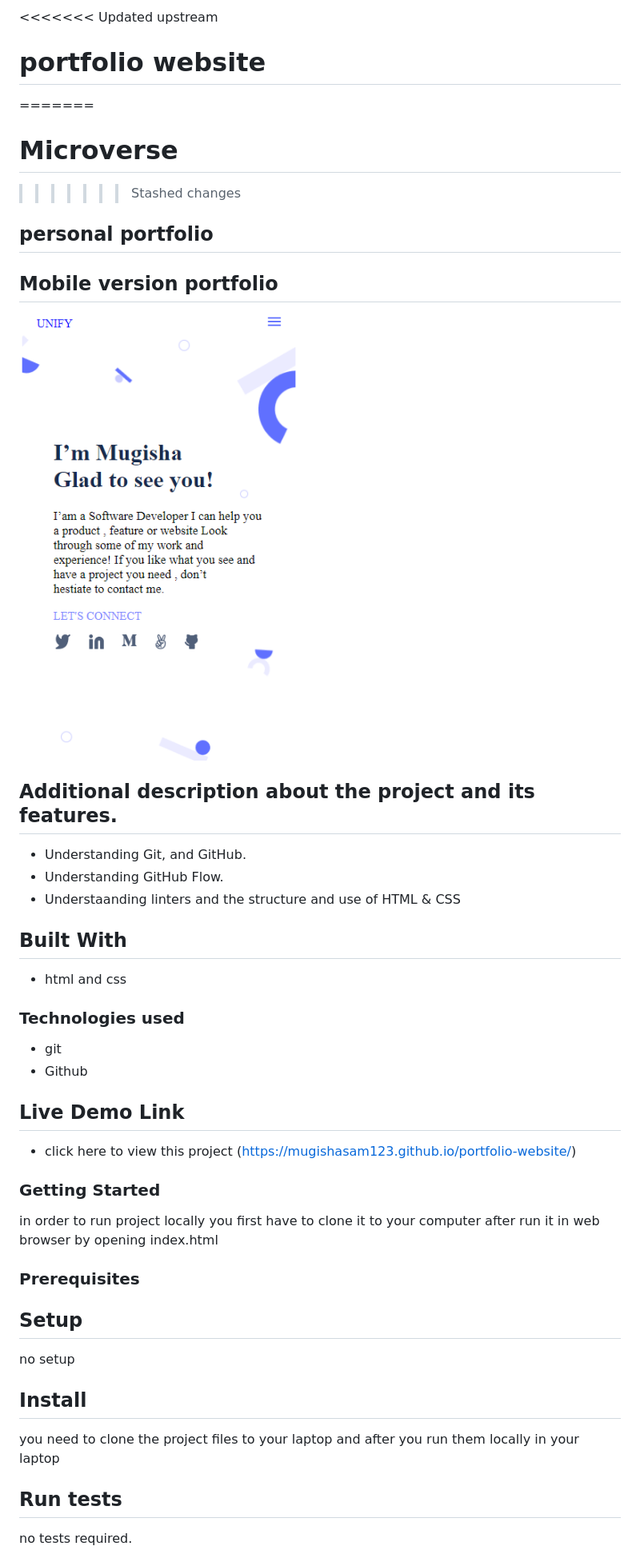
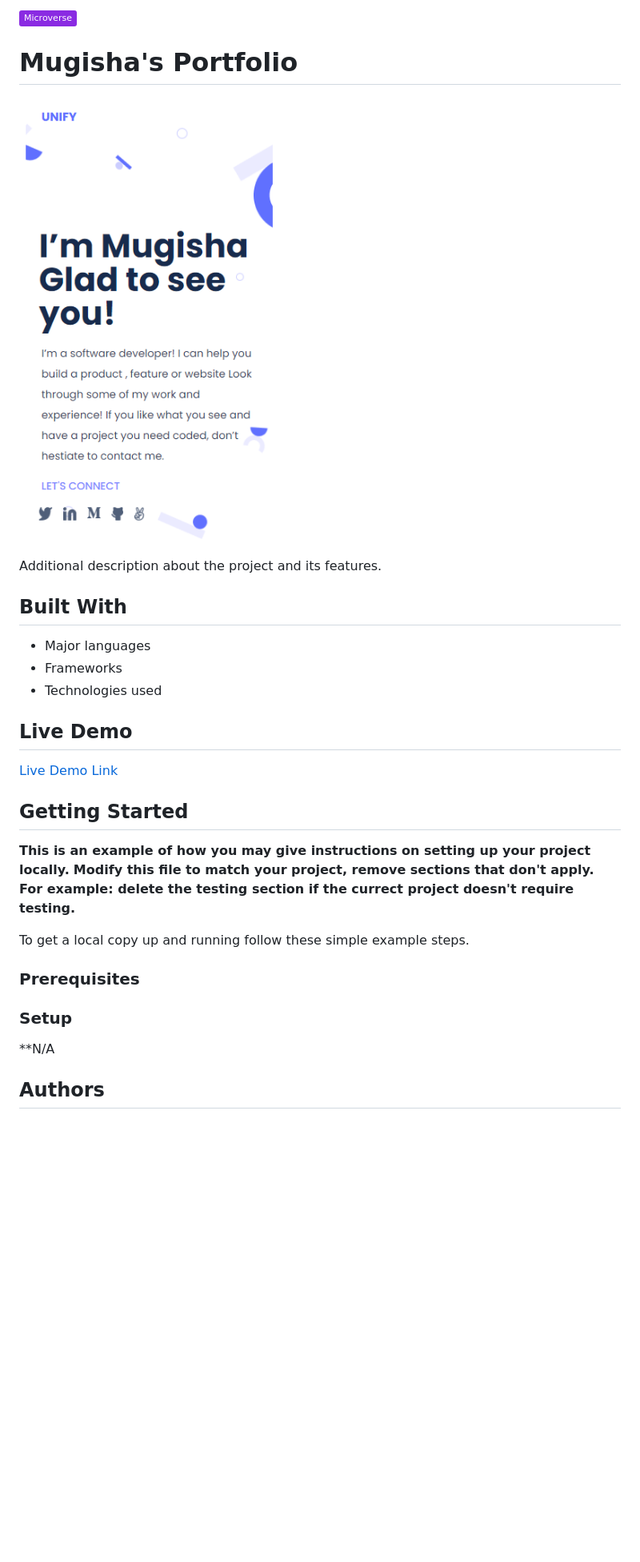
Before and after one commit to Mo7amedSMahdi/portfolio-website, a Markdown page: README.md, the part around the change printed below. Shown: that part at 80% size. GitHub-like rendering; pictures changed too: app_screenshot.png (added), images/screen.png (deleted); badges without logos; blank space fills up the shorter version.

Commit message:
linters check

```diff
--- a/README.md
+++ b/README.md
@@ -1,43 +1,37 @@
 
-<<<<<<< Updated upstream
-# portfolio website
-=======
-# Microverse
->>>>>>> Stashed changes
+![](https://img.shields.io/badge/Microverse-blueviolet)
 
-## personal portfolio
-
-## Mobile version portfolio
-![screenshot](images/screen.png)
+# Mugisha's Portfolio
 
 
 
+![screenshot](./app_screenshot.png)
 
-## Additional description about the project and its features.
-- Understanding Git, and GitHub.
-- Understanding GitHub Flow.
-- Understaanding linters and the structure and use of HTML & CSS
+Additional description about the project and its features.
 
 ## Built With
-- html and css
 
 
-### Technologies used
-- git
-- Github
+- Major languages
+- Frameworks
+- Technologies used
 
-## Live Demo Link
-- click here to view this project (https://mugishasam123.github.io/portfolio-website/)
+## Live Demo
 
-### Getting Started
-in order to run project locally you first have to clone it to your computer after run it in web browser by opening  index.html
+[Live Demo Link](https://mugishasam123.github.io/portfolio-website/)
+
+
+## Getting Started
+
+**This is an example of how you may give instructions on setting up your project locally.**
+**Modify this file to match your project, remove sections that don't apply. For example: delete the testing section if the currect project doesn't require testing.**
+
+
+To get a local copy up and running follow these simple example steps.
 
 ### Prerequisites
-## Setup
-no setup
-## Install
-you need to clone the project files to your laptop and after you run them locally in your laptop
 
-## Run tests
-no tests required.
+### Setup
+**N/A
+## Authors
 
```
Also changed, not shown: other parts of README.md (+12 -12 lines), MIT.md (+4 -1 lines), images/Union.png, 5 other files.
